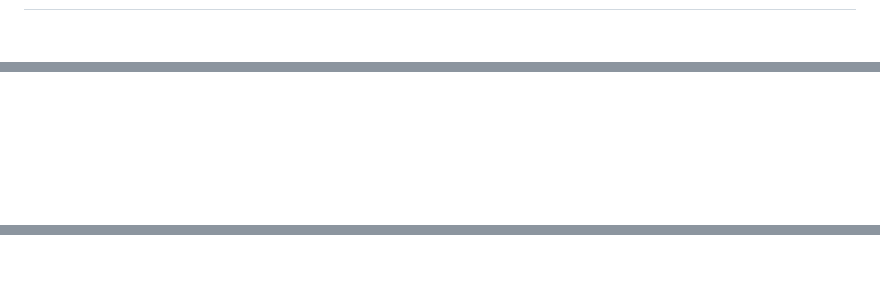
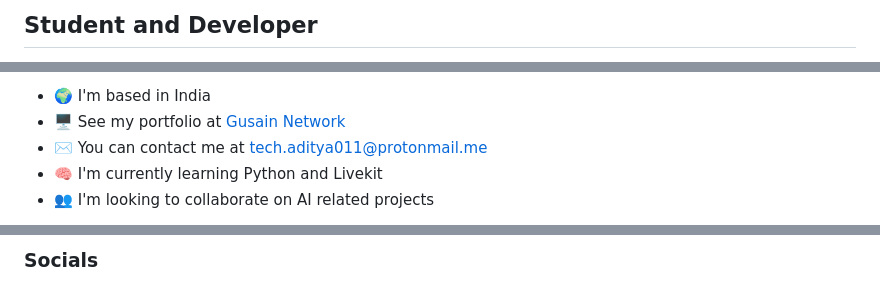
Before and after one commit to NotAlreadyG/NotAlreadyG, a Markdown page: README.md, 3 parts joined by grey strips. Drawn GitHub-style; blank space fills up the shorter version.

```diff
--- a/README.md
+++ b/README.md
@@ -2,3 +3,4 @@
 
-###
+Student and Developer
+---------------------
 
@@ -9,3 +8,7 @@
 
-###
+* 🌍  I'm based in India
+* 🖥️  See my portfolio at [Gusain Network](http://gusain-network.vercel.app)
+* ✉️  You can contact me at [tech.aditya011@protonmail.me](mailto:tech.aditya011@protonmail.me)
+* 🧠  I'm currently learning Python and Livekit
+* 👥  I'm looking to collaborate on AI related projects
 
@@ -13,3 +18,3 @@
 
-###
+### Socials
 
```
Also changed, not shown: other parts of README.md (+10 -78 lines).
